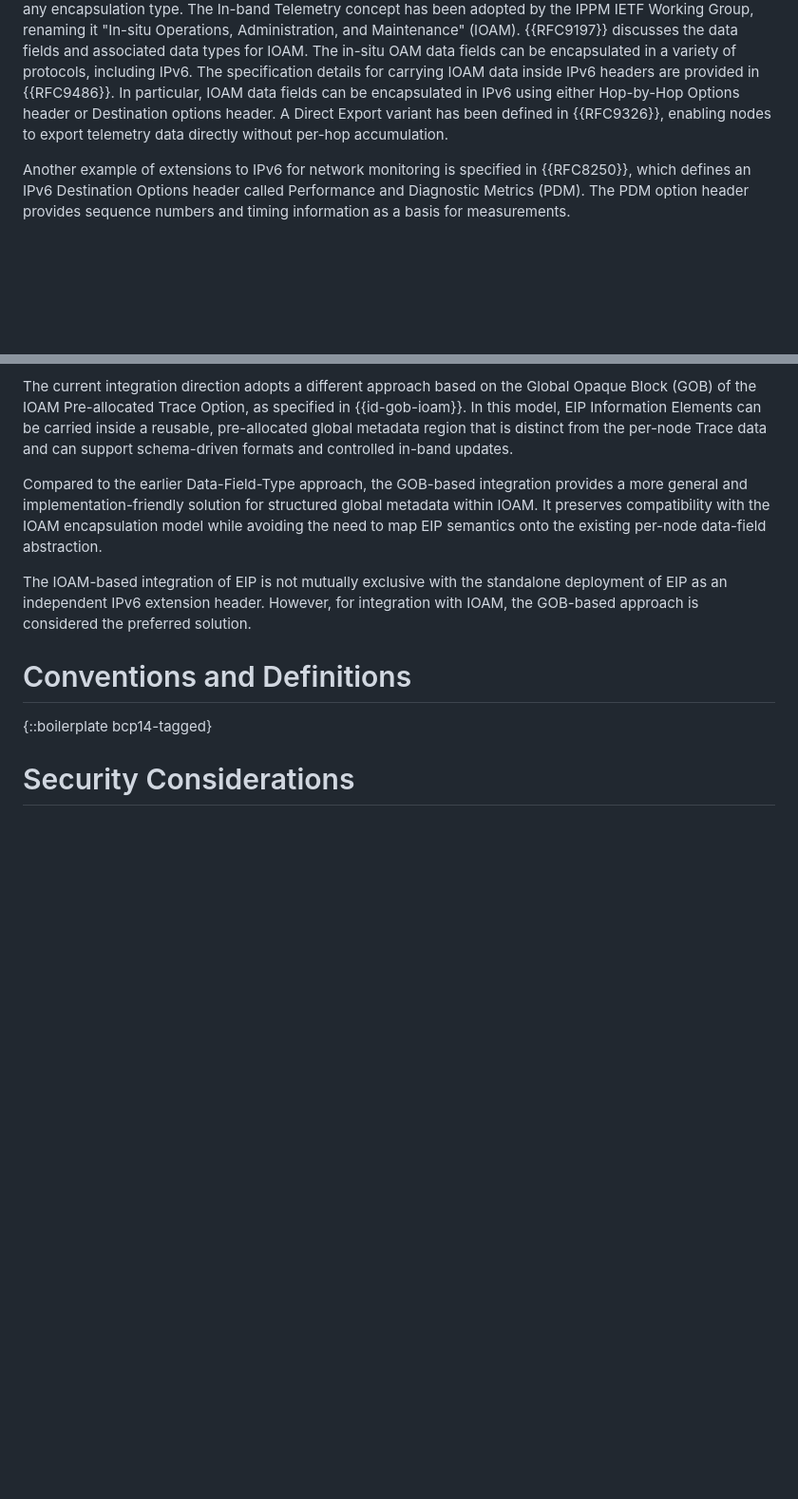
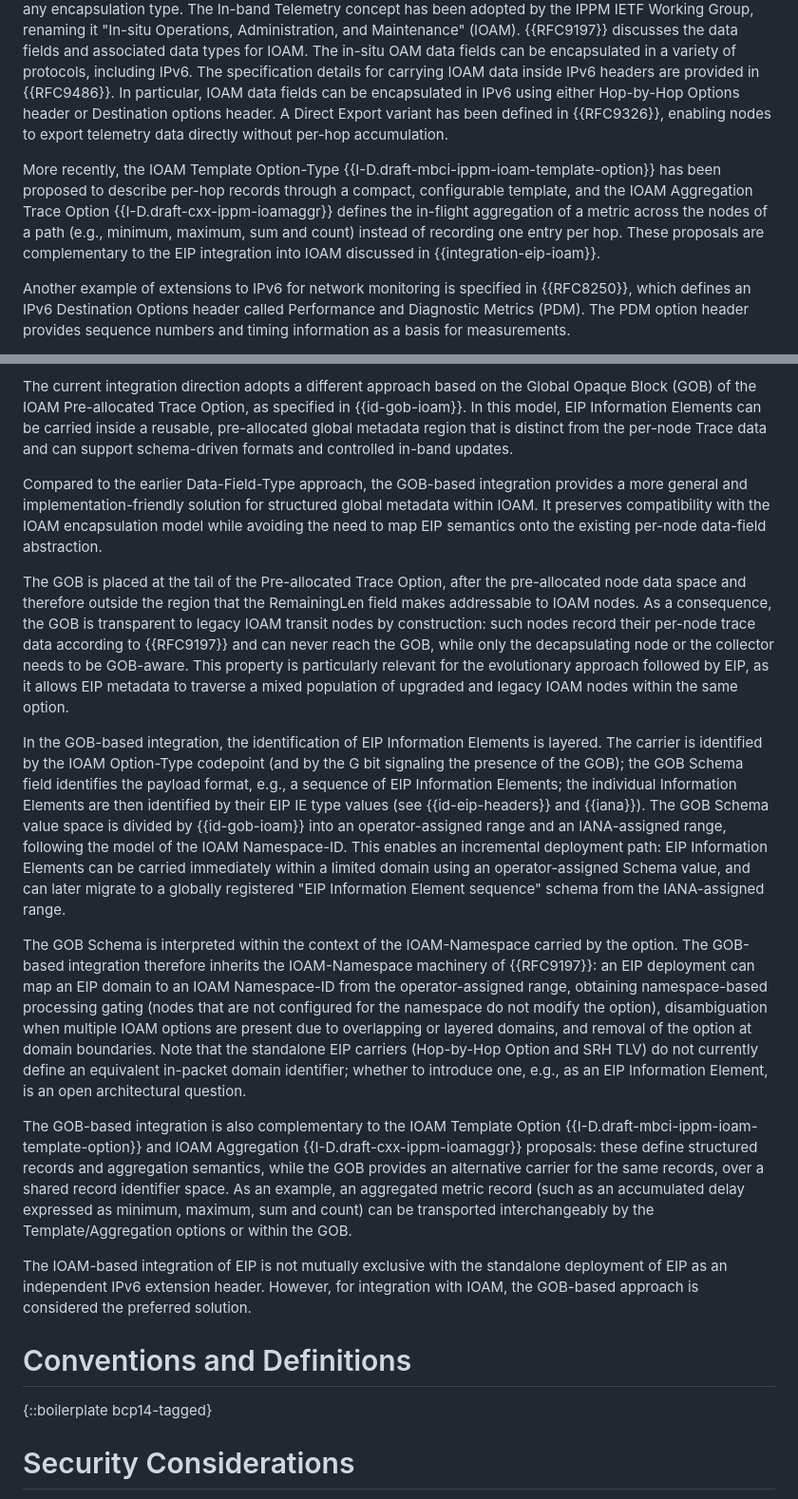
Before and after one commit to eip-home/eip-arch, a Markdown page: draft-eip-arch.md, 2 parts joined by grey strips. Shown at 95% size. Rendered like a GitHub page; blank space fills up the shorter version.

```diff
--- a/draft-eip-arch.md
+++ b/draft-eip-arch.md
@@ -273,6 +283,8 @@ In the last few years, we have witnessed important innovations in IPv6 networkin
 
 Another recent activity that proposed to extend the networking layer to support more complex functions concerns network monitoring. The concept of INT "In-band Network Telemetry" has been proposed since 2015 {{onf-int}} in the context of the definition of use cases for P4 based data plane programmability. The latest version of INT specifications dates November 2020 {{int-spec}}. {{int-spec}} specifies the format of headers that carry monitoring instructions and monitoring information along with data plane packets. The specific location for INT Headers is intentionally not specified: an INT Header can be inserted as an option or payload of any encapsulation type. The In-band Telemetry concept has been adopted by the IPPM IETF Working Group, renaming it "In-situ Operations, Administration, and Maintenance" (IOAM). {{RFC9197}} discusses the data fields and associated data types for IOAM. The in-situ OAM data fields can be encapsulated in a variety of protocols, including IPv6. The specification details for carrying IOAM data inside IPv6 headers are provided in {{RFC9486}}. In particular, IOAM data fields can be encapsulated in IPv6 using either Hop-by-Hop Options header or Destination options header. A Direct Export variant has been defined in {{RFC9326}}, enabling nodes to export telemetry data directly without per-hop accumulation.
 
+More recently, the IOAM Template Option-Type {{I-D.draft-mbci-ippm-ioam-template-option}} has been proposed to describe per-hop records through a compact, configurable template, and the IOAM Aggregation Trace Option {{I-D.draft-cxx-ippm-ioamaggr}} defines the in-flight aggregation of a metric across the nodes of a path (e.g., minimum, maximum, sum and count) instead of recording one entry per hop. These proposals are complementary to the EIP integration into IOAM discussed in {{integration-eip-ioam}}.
+
 Another example of extensions to IPv6 for network monitoring is specified in {{RFC8250}}, which defines an IPv6 Destination Options header called Performance and Diagnostic Metrics (PDM). The PDM option header provides sequence numbers and timing information as a basis for measurements.
 
 The "Alternate Marking Method" is a recently proposed performance measurement approach described in {{RFC9341}}. {{RFC9343}} defines a new Hop-by-Hop Option to support this approach.
@@ -317,6 +329,14 @@ The current integration direction adopts a different approach based on the Globa
 
 Compared to the earlier Data-Field-Type approach, the GOB-based integration provides a more general and implementation-friendly solution for structured global metadata within IOAM. It preserves compatibility with the IOAM encapsulation model while avoiding the need to map EIP semantics onto the existing per-node data-field abstraction.
 
+The GOB is placed at the tail of the Pre-allocated Trace Option, after the pre-allocated node data space and therefore outside the region that the RemainingLen field makes addressable to IOAM nodes. As a consequence, the GOB is transparent to legacy IOAM transit nodes by construction: such nodes record their per-node trace data according to {{RFC9197}} and can never reach the GOB, while only the decapsulating node or the collector needs to be GOB-aware. This property is particularly relevant for the evolutionary approach followed by EIP, as it allows EIP metadata to traverse a mixed population of upgraded and legacy IOAM nodes within the same option.
+
+In the GOB-based integration, the identification of EIP Information Elements is layered. The carrier is identified by the IOAM Option-Type codepoint (and by the G bit signaling the presence of the GOB); the GOB Schema field identifies the payload format, e.g., a sequence of EIP Information Elements; the individual Information Elements are then identified by their EIP IE type values (see {{id-eip-headers}} and {{iana}}). The GOB Schema value space is divided by {{id-gob-ioam}} into an operator-assigned range and an IANA-assigned range, following the model of the IOAM Namespace-ID. This enables an incremental deployment path: EIP Information Elements can be carried immediately within a limited domain using an operator-assigned Schema value, and can later migrate to a globally registered "EIP Information Element sequence" schema from the IANA-assigned range.
+
+The GOB Schema is interpreted within the context of the IOAM-Namespace carried by the option. The GOB-based integration therefore inherits the IOAM-Namespace machinery of {{RFC9197}}: an EIP deployment can map an EIP domain to an IOAM Namespace-ID from the operator-assigned range, obtaining namespace-based processing gating (nodes that are not configured for the namespace do not modify the option), disambiguation when multiple IOAM options are present due to overlapping or layered domains, and removal of the option at domain boundaries. Note that the standalone EIP carriers (Hop-by-Hop Option and SRH TLV) do not currently define an equivalent in-packet domain identifier; whether to introduce one, e.g., as an EIP Information Element, is an open architectural question.
+
+The GOB-based integration is also complementary to the IOAM Template Option {{I-D.draft-mbci-ippm-ioam-template-option}} and IOAM Aggregation {{I-D.draft-cxx-ippm-ioamaggr}} proposals: these define structured records and aggregation semantics, while the GOB provides an alternative carrier for the same records, over a shared record identifier space. As an example, an aggregated metric record (such as an accumulated delay expressed as minimum, maximum, sum and count) can be transported interchangeably by the Template/Aggregation options or within the GOB.
+
 The IOAM-based integration of EIP is not mutually exclusive with the standalone deployment of EIP as an independent IPv6 extension header. However, for integration with IOAM, the GOB-based approach is considered the preferred solution.
 
 # Conventions and Definitions
```
Also changed, not shown: other parts of draft-eip-arch.md (+14 -2 lines).
